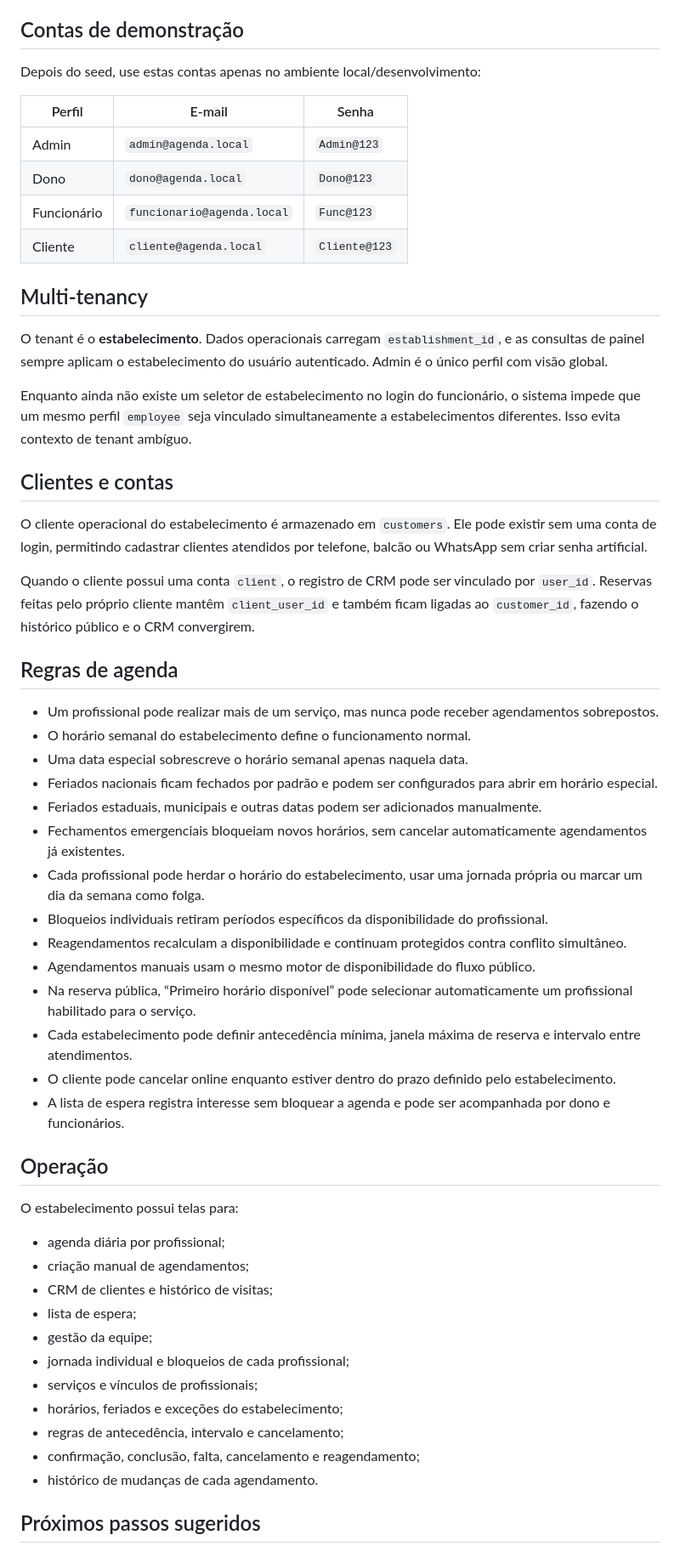
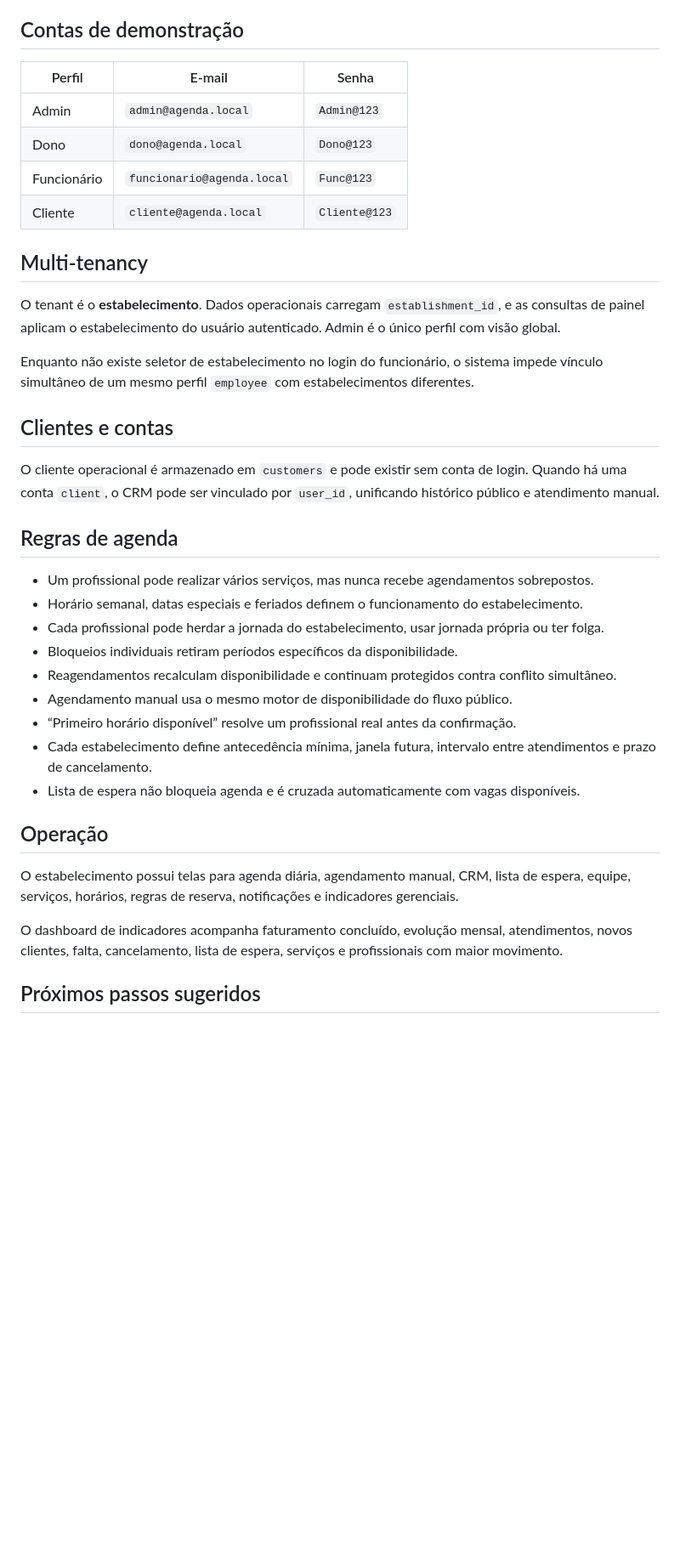
Before and after one commit to MiguelAlmeidaJ/agenda-cli, a Markdown page: README.md, the part around one of its changes. Shown at 85% size. Rendered like a GitHub page; blank space fills up the shorter version.

Commit message:
docs: documenta dashboard automacao e notificacoes

```diff
--- a/README.md
+++ b/README.md
@@ -115,7 +114,5 @@ Em hospedagens com `public_html`, mantenha `src/`, `database/`, `routes/`, `vend
 
 ## Contas de demonstração
-
-Depois do seed, use estas contas apenas no ambiente local/desenvolvimento:
 
 | Perfil | E-mail | Senha |
 | --- | --- | --- |
@@ -126,48 +123,31 @@ Depois do seed, use estas contas apenas no ambiente local/desenvolvimento:
 
 ## Multi-tenancy
 
-O tenant é o **estabelecimento**. Dados operacionais carregam `establishment_id`, e as consultas de painel sempre aplicam o estabelecimento do usuário autenticado. Admin é o único perfil com visão global.
+O tenant é o **estabelecimento**. Dados operacionais carregam `establishment_id`, e as consultas de painel aplicam o estabelecimento do usuário autenticado. Admin é o único perfil com visão global.
 
-Enquanto ainda não existe um seletor de estabelecimento no login do funcionário, o sistema impede que um mesmo perfil `employee` seja vinculado simultaneamente a estabelecimentos diferentes. Isso evita contexto de tenant ambíguo.
+Enquanto não existe seletor de estabelecimento no login do funcionário, o sistema impede vínculo simultâneo de um mesmo perfil `employee` com estabelecimentos diferentes.
 
 ## Clientes e contas
 
-O cliente operacional do estabelecimento é armazenado em `customers`. Ele pode existir sem uma conta de login, permitindo cadastrar clientes atendidos por telefone, balcão ou WhatsApp sem criar senha artificial.
-
-Quando o cliente possui uma conta `client`, o registro de CRM pode ser vinculado por `user_id`. Reservas feitas pelo próprio cliente mantêm `client_user_id` e também ficam ligadas ao `customer_id`, fazendo o histórico público e o CRM convergirem.
+O cliente operacional é armazenado em `customers` e pode existir sem conta de login. Quando há uma conta `client`, o CRM pode ser vinculado por `user_id`, unificando histórico público e atendimento manual.
 
 ## Regras de agenda
 
-- Um profissional pode realizar mais de um serviço, mas nunca pode receber agendamentos sobrepostos.
-- O horário semanal do estabelecimento define o funcionamento normal.
-- Uma data especial sobrescreve o horário semanal apenas naquela data.
-- Feriados nacionais ficam fechados por padrão e podem ser configurados para abrir em horário especial.
-- Feriados estaduais, municipais e outras datas podem ser adicionados manualmente.
-- Fechamentos emergenciais bloqueiam novos horários, sem cancelar automaticamente agendamentos já existentes.
-- Cada profissional pode herdar o horário do estabelecimento, usar uma jornada própria ou marcar um dia da semana como folga.
-- Bloqueios individuais retiram períodos específicos da disponibilidade do profissional.
-- Reagendamentos recalculam a disponibilidade e continuam protegidos contra conflito simultâneo.
-- Agendamentos manuais usam o mesmo motor de disponibilidade do fluxo público.
-- Na reserva pública, “Primeiro horário disponível” pode selecionar automaticamente um profissional habilitado para o serviço.
-- Cada estabelecimento pode definir antecedência mínima, janela máxima de reserva e intervalo entre atendimentos.
-- O cliente pode cancelar online enquanto estiver dentro do prazo definido pelo estabelecimento.
-- A lista de espera registra interesse sem bloquear a agenda e pode ser acompanhada por dono e funcionários.
+- Um profissional pode realizar vários serviços, mas nunca recebe agendamentos sobrepostos.
+- Horário semanal, datas especiais e feriados definem o funcionamento do estabelecimento.
+- Cada profissional pode herdar a jornada do estabelecimento, usar jornada própria ou ter folga.
+- Bloqueios individuais retiram períodos específicos da disponibilidade.
+- Reagendamentos recalculam disponibilidade e continuam protegidos contra conflito simultâneo.
+- Agendamento manual usa o mesmo motor de disponibilidade do fluxo público.
+- “Primeiro horário disponível” resolve um profissional real antes da confirmação.
+- Cada estabelecimento define antecedência mínima, janela futura, intervalo entre atendimentos e prazo de cancelamento.
+- Lista de espera não bloqueia agenda e é cruzada automaticamente com vagas disponíveis.
 
 ## Operação
 
-O estabelecimento possui telas para:
+O estabelecimento possui telas para agenda diária, agendamento manual, CRM, lista de espera, equipe, serviços, horários, regras de reserva, notificações e indicadores gerenciais.
 
-- agenda diária por profissional;
-- criação manual de agendamentos;
-- CRM de clientes e histórico de visitas;
-- lista de espera;
-- gestão da equipe;
-- jornada individual e bloqueios de cada profissional;
-- serviços e vínculos de profissionais;
-- horários, feriados e exceções do estabelecimento;
-- regras de antecedência, intervalo e cancelamento;
-- confirmação, conclusão, falta, cancelamento e reagendamento;
-- histórico de mudanças de cada agendamento.
+O dashboard de indicadores acompanha faturamento concluído, evolução mensal, atendimentos, novos clientes, falta, cancelamento, lista de espera, serviços e profissionais com maior movimento.
 
 ## Próximos passos sugeridos
 
```
Also changed, not shown: other parts of README.md (+27 -28 lines).
